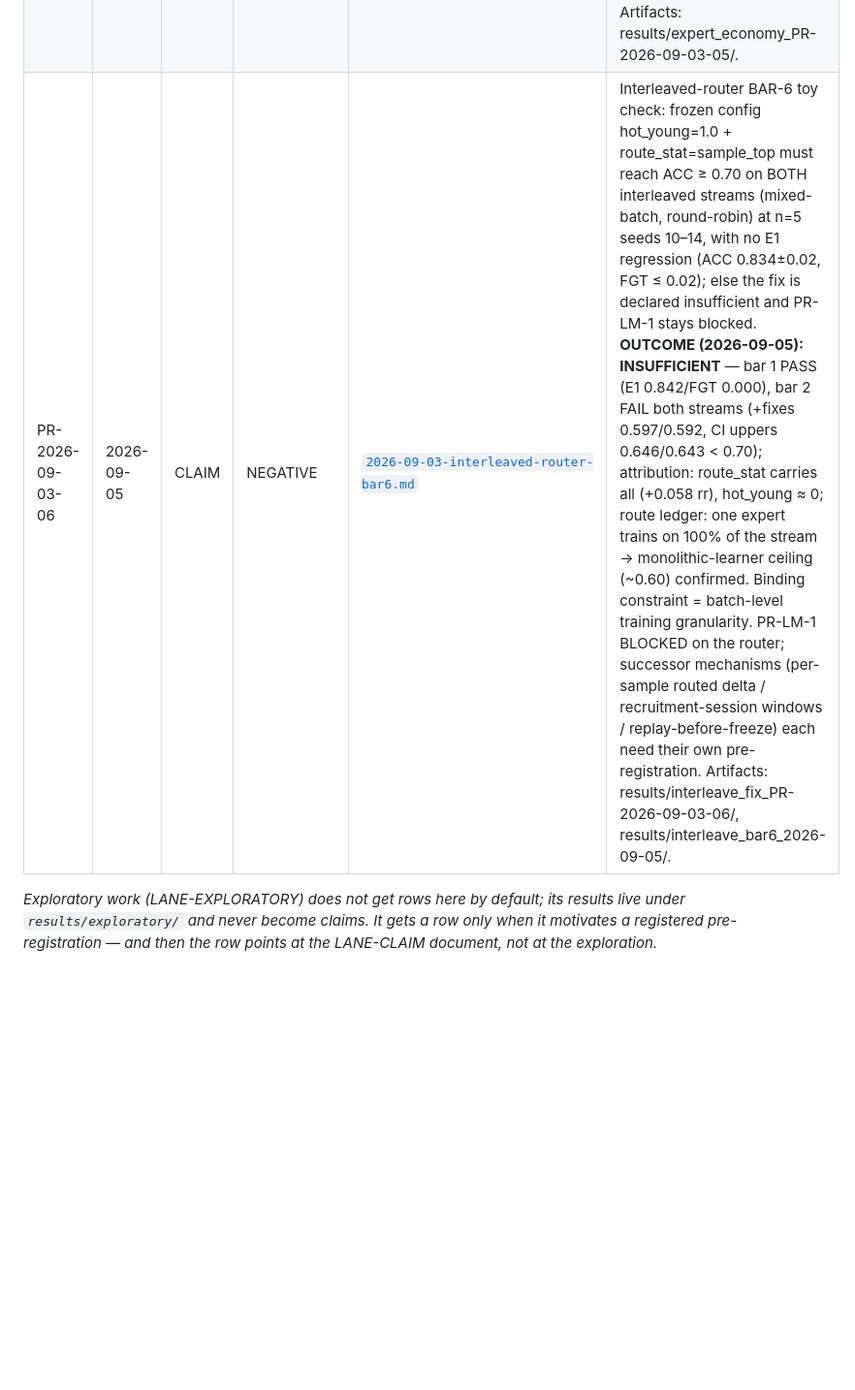
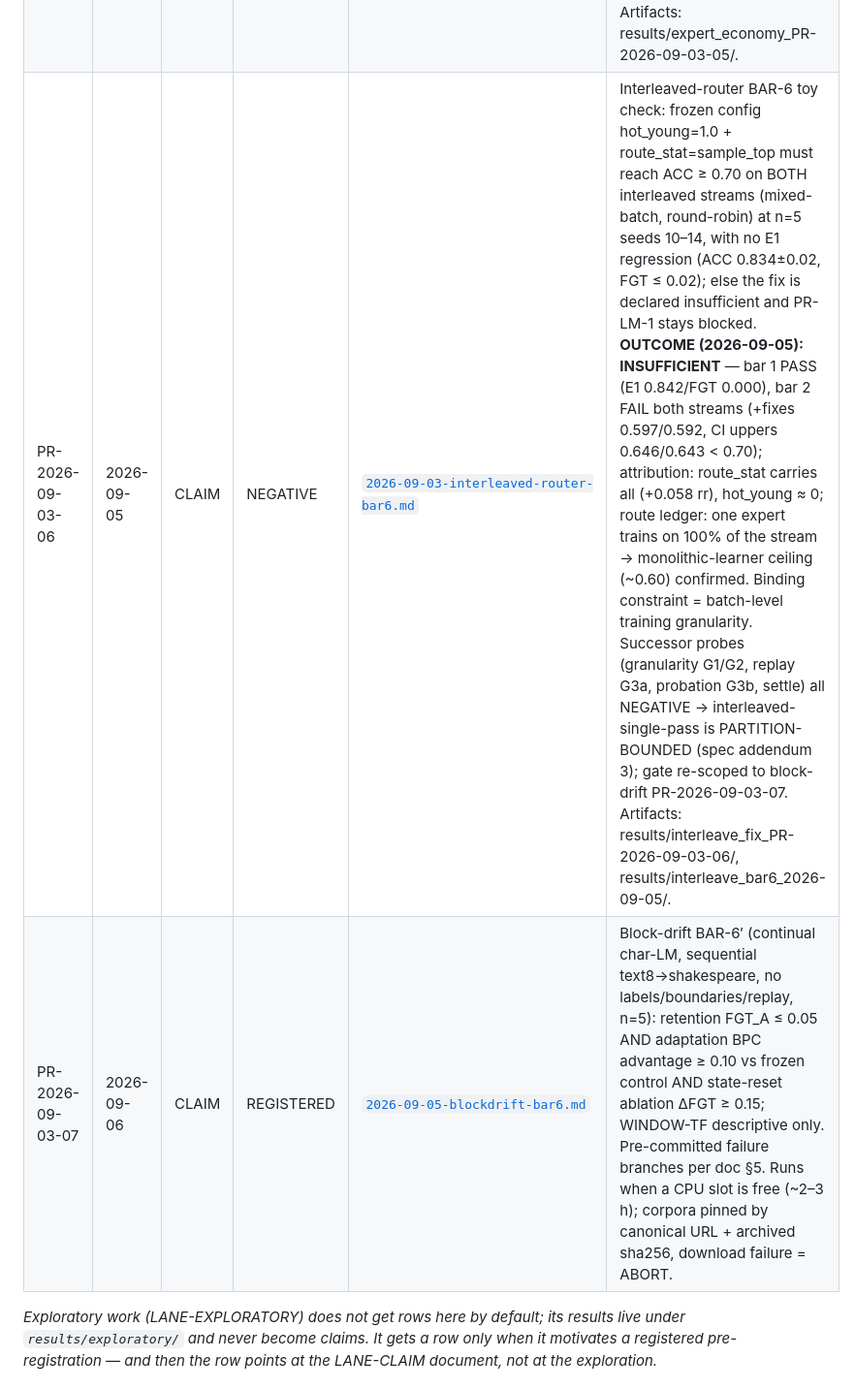
Before and after one commit to nazmiefearmutcu/Prizma, a Markdown page: docs/preregistry/INDEX.md, the part around the change. Shown at 97% size. Drawn GitHub-style; blank space fills up the shorter version.

```diff
--- a/docs/preregistry/INDEX.md
+++ b/docs/preregistry/INDEX.md
@@ -14,7 +14,8 @@ immutability/addenda rule).
 | PR-2026-09-03-03 | 2026-09-05 | CLAIM | CLAIMED | [`../CONTINUAL_CITATION_BAR.md`](../CONTINUAL_CITATION_BAR.md) | Single-pass domain-incremental: PASS iff ACC_PRIZMA − max(ACC_backprop, ACC_B*) ≥ −0.05 AND Welch 95% CI excludes < −0.05 (arms = full Table-2 battery, seeds 10–19, runner run_citation_battery.py verbatim); straddling CI ⇒ INCONCLUSIVE; FAIL ⇒ retire the single-pass competitiveness sentence. **OUTCOME (2026-09-05): PASS** — B* = OnlineEWC(online); diff +0.070, Welch 95% CI [+0.024, +0.117] (lower > −0.05; also excludes 0 → significant advantage); FGT 0.192 vs B* 0.454. Artifacts: results/citation_battery_PR-2026-09-03-03/. Note: an initial verdict script bug (t_isf tail convention → zero-width CI) was fixed BEFORE the verdict was accepted; raw per-seed records were never touched by the bug. |
 | PR-2026-09-03-04 | 2026-09-06 | CLAIM | NEGATIVE | [`../../results/analog_probe_PR-2026-09-03-04/RESULTS.md`](../../results/analog_probe_PR-2026-09-03-04/RESULTS.md) | Analog robustness: at matched clean accuracy and n≥5, delta-mode retention under 4-bit state quantization must exceed additive by ≥ +0.05 (Welch, Holm) for the deployment-grade claim; exploratory direction was +0.10 (n=3, D=32). **OUTCOME (2026-09-06): NOT-SUPPORTED** — matched-clean gate forced D=24 (both arms); 4-bit Δret = −0.0923, Welch 95% CI [−0.170, −0.014] (entirely negative: delta significantly WORSE — correction needs a precise S·k read); FP32+noise σ=0.05: +0.001 (parity). O(1)-sanity PASS (0.0000 on 20 models). H2b recorded per pre-committed handling; "delta rule is analog-robust" RETIRED as a claim (docs/Prizma.md §5 addendum). No retries without a new pre-registration. |
 | PR-2026-09-03-05 | 2026-09-05 | CLAIM | CLAIMED | [`../EXPERT_ECONOMY.md`](../EXPERT_ECONOMY.md) | Bounded-M_max=K recruit-by-eviction economy achieves ACC and FGT within ±0.02 of unbounded M on the shipped E1 stream (≥10 fresh seeds 3–12, 95% CIs); eviction count reported; falsified if either delta exceeds 0.02. **OUTCOME (2026-09-06): PASS** — ΔACC = ΔFGT = +0.000000 exactly on all 10 fresh seeds (bounded arm never left the shipped code path: each domain recruits exactly one expert, recruit #5 lands in slot 4 < M_max=5); 0 evictions, 0 victims — the cap is INERT at home, now registered-grade evidence. m_max lever shipped default-off + bit-identity-tested (10 tests). Artifacts: results/expert_economy_PR-2026-09-03-05/. |
-| PR-2026-09-03-06 | 2026-09-05 | CLAIM | NEGATIVE | [`2026-09-03-interleaved-router-bar6.md`](2026-09-03-interleaved-router-bar6.md) | Interleaved-router BAR-6 toy check: frozen config hot_young=1.0 + route_stat=sample_top must reach ACC ≥ 0.70 on BOTH interleaved streams (mixed-batch, round-robin) at n=5 seeds 10–14, with no E1 regression (ACC 0.834±0.02, FGT ≤ 0.02); else the fix is declared insufficient and PR-LM-1 stays blocked. **OUTCOME (2026-09-05): INSUFFICIENT** — bar 1 PASS (E1 0.842/FGT 0.000), bar 2 FAIL both streams (+fixes 0.597/0.592, CI uppers 0.646/0.643 < 0.70); attribution: route_stat carries all (+0.058 rr), hot_young ≈ 0; route ledger: one expert trains on 100% of the stream → monolithic-learner ceiling (~0.60) confirmed. Binding constraint = batch-level training granularity. PR-LM-1 BLOCKED on the router; successor mechanisms (per-sample routed delta / recruitment-session windows / replay-before-freeze) each need their own pre-registration. Artifacts: results/interleave_fix_PR-2026-09-03-06/, results/interleave_bar6_2026-09-05/. |
+| PR-2026-09-03-06 | 2026-09-05 | CLAIM | NEGATIVE | [`2026-09-03-interleaved-router-bar6.md`](2026-09-03-interleaved-router-bar6.md) | Interleaved-router BAR-6 toy check: frozen config hot_young=1.0 + route_stat=sample_top must reach ACC ≥ 0.70 on BOTH interleaved streams (mixed-batch, round-robin) at n=5 seeds 10–14, with no E1 regression (ACC 0.834±0.02, FGT ≤ 0.02); else the fix is declared insufficient and PR-LM-1 stays blocked. **OUTCOME (2026-09-05): INSUFFICIENT** — bar 1 PASS (E1 0.842/FGT 0.000), bar 2 FAIL both streams (+fixes 0.597/0.592, CI uppers 0.646/0.643 < 0.70); attribution: route_stat carries all (+0.058 rr), hot_young ≈ 0; route ledger: one expert trains on 100% of the stream → monolithic-learner ceiling (~0.60) confirmed. Binding constraint = batch-level training granularity. Successor probes (granularity G1/G2, replay G3a, probation G3b, settle) all NEGATIVE → interleaved-single-pass is PARTITION-BOUNDED (spec addendum 3); gate re-scoped to block-drift PR-2026-09-03-07. Artifacts: results/interleave_fix_PR-2026-09-03-06/, results/interleave_bar6_2026-09-05/. |
+| PR-2026-09-03-07 | 2026-09-06 | CLAIM | REGISTERED | [`2026-09-05-blockdrift-bar6.md`](2026-09-05-blockdrift-bar6.md) | Block-drift BAR-6′ (continual char-LM, sequential text8→shakespeare, no labels/boundaries/replay, n=5): retention FGT_A ≤ 0.05 AND adaptation BPC advantage ≥ 0.10 vs frozen control AND state-reset ablation ΔFGT ≥ 0.15; WINDOW-TF descriptive only. Pre-committed failure branches per doc §5. Runs when a CPU slot is free (~2–3 h); corpora pinned by canonical URL + archived sha256, download failure = ABORT. |
 
 *Exploratory work (LANE-EXPLORATORY) does not get rows here by default; its results live under
 `results/exploratory/` and never become claims. It gets a row only when it motivates a registered
```
Also changed, not shown: RALPH.md (+34 -24 lines), docs/preregistry/2026-09-05-blockdrift-bar6.md (added, +80 -0 lines).
